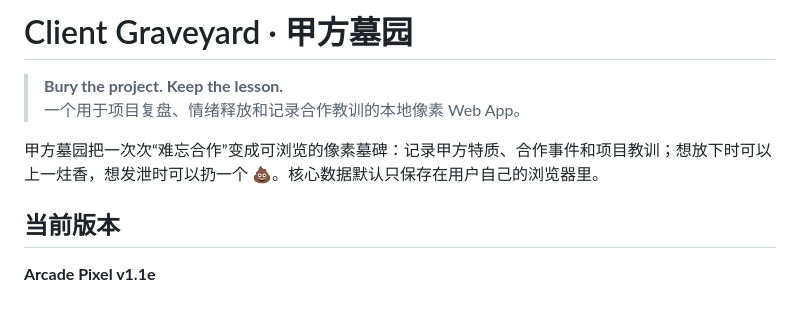
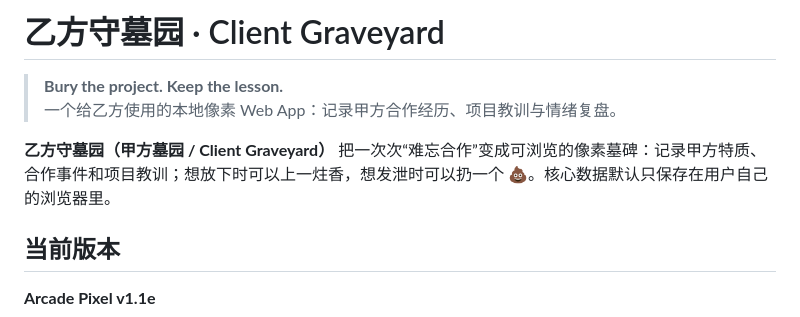
Before and after one commit to YUFAN-22/client-graveyard, a Markdown page: README.md, the part around the change. Drawn GitHub-style.

Commit message:
Add Chinese project name 乙方守墓园 for discoverability

```diff
--- a/README.md
+++ b/README.md
@@ -1,9 +1,9 @@
-# Client Graveyard · 甲方墓园
+# 乙方守墓园 · Client Graveyard
 
 > **Bury the project. Keep the lesson.**
-> 一个用于项目复盘、情绪释放和记录合作教训的本地像素 Web App。
+> 一个给乙方使用的本地像素 Web App：记录甲方合作经历、项目教训与情绪复盘。
 
-甲方墓园把一次次“难忘合作”变成可浏览的像素墓碑：记录甲方特质、合作事件和项目教训；想放下时可以上一炷香，想发泄时可以扔一个 💩。核心数据默认只保存在用户自己的浏览器里。
+**乙方守墓园（甲方墓园 / Client Graveyard）** 把一次次“难忘合作”变成可浏览的像素墓碑：记录甲方特质、合作事件和项目教训；想放下时可以上一炷香，想发泄时可以扔一个 💩。核心数据默认只保存在用户自己的浏览器里。
 
 ## 当前版本
 
```
